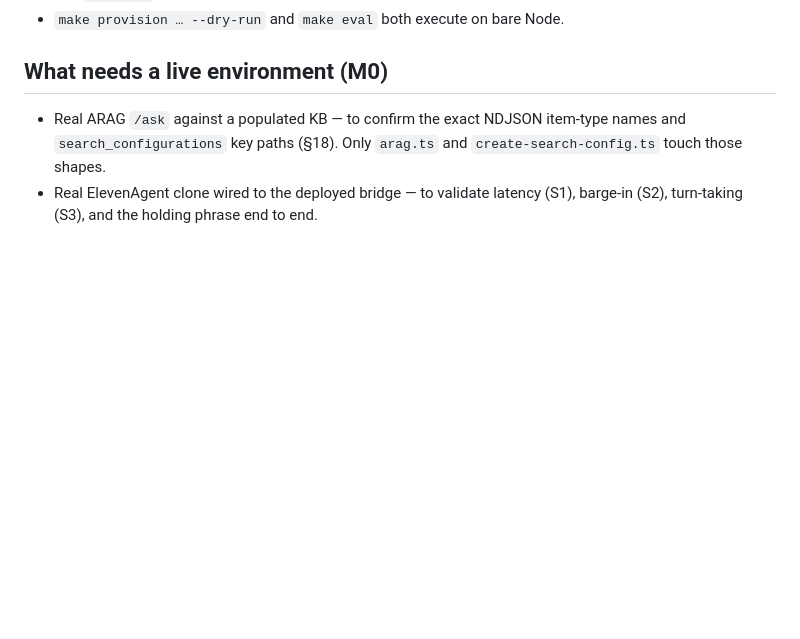
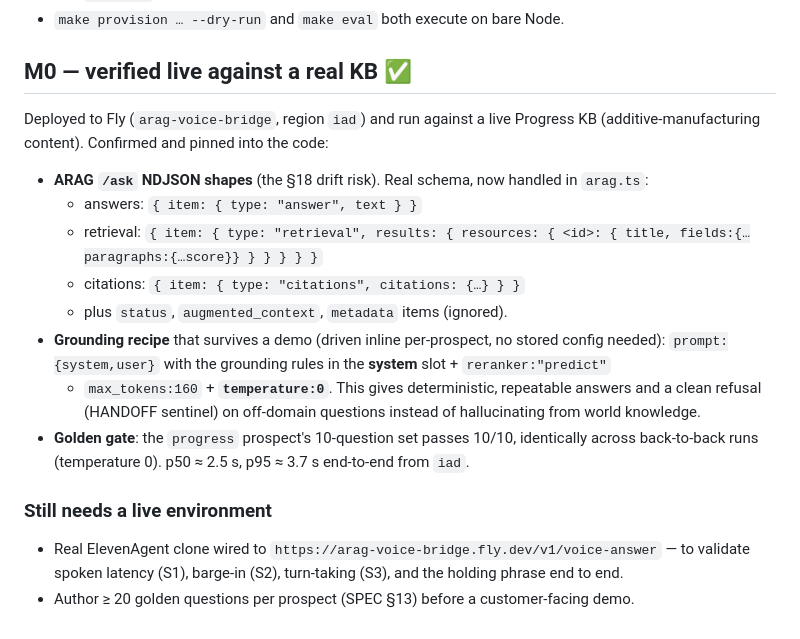
Before and after one commit to jaysanderson/arag-voicebridge, a Markdown page: docs/IMPLEMENTATION.md, the part around the change. Rendered like a GitHub page; blank space fills up the shorter version.

Commit message:
docs: record verified-live M0 findings (schema + grounding recipe)
Co-Authored-By: Claude Opus 4.8 <noreply@anthropic.com>

```diff
--- a/docs/IMPLEMENTATION.md
+++ b/docs/IMPLEMENTATION.md
@@ -39,10 +39,26 @@ the brief's illustrative wording; they're recorded here so nothing is a silent s
   handoff (no dead air), and `/metrics` aggregation.
 - `make provision … --dry-run` and `make eval` both execute on bare Node.
 
-## What needs a live environment (M0)
+## M0 — verified live against a real KB ✅
 
-- Real ARAG `/ask` against a populated KB — to confirm the exact NDJSON item-type names and
-  `search_configurations` key paths (§18). Only `arag.ts` and `create-search-config.ts` touch
-  those shapes.
-- Real ElevenAgent clone wired to the deployed bridge — to validate latency (S1), barge-in (S2),
-  turn-taking (S3), and the holding phrase end to end.
+Deployed to Fly (`arag-voice-bridge`, region `iad`) and run against a live Progress KB
+(additive-manufacturing content). Confirmed and pinned into the code:
+
+- **ARAG `/ask` NDJSON shapes** (the §18 drift risk). Real schema, now handled in `arag.ts`:
+  - answers: `{ item: { type: "answer", text } }`
+  - retrieval: `{ item: { type: "retrieval", results: { resources: { <id>: { title, fields:{…paragraphs:{…score}} } } } } }`
+  - citations: `{ item: { type: "citations", citations: {…} } }`
+  - plus `status`, `augmented_context`, `metadata` items (ignored).
+- **Grounding recipe** that survives a demo (driven inline per-prospect, no stored config needed):
+  `prompt:{system,user}` with the grounding rules in the **system** slot + `reranker:"predict"`
+  + `max_tokens:160` + **`temperature:0`**. This gives deterministic, repeatable answers and a
+  clean refusal (HANDOFF sentinel) on off-domain questions instead of hallucinating from world
+  knowledge.
+- **Golden gate**: the `progress` prospect's 10-question set passes 10/10, identically across
+  back-to-back runs (temperature 0). p50 ≈ 2.5 s, p95 ≈ 3.7 s end-to-end from `iad`.
+
+### Still needs a live environment
+
+- Real ElevenAgent clone wired to `https://arag-voice-bridge.fly.dev/v1/voice-answer` — to validate
+  spoken latency (S1), barge-in (S2), turn-taking (S3), and the holding phrase end to end.
+- Author ≥ 20 golden questions per prospect (SPEC §13) before a customer-facing demo.
```
